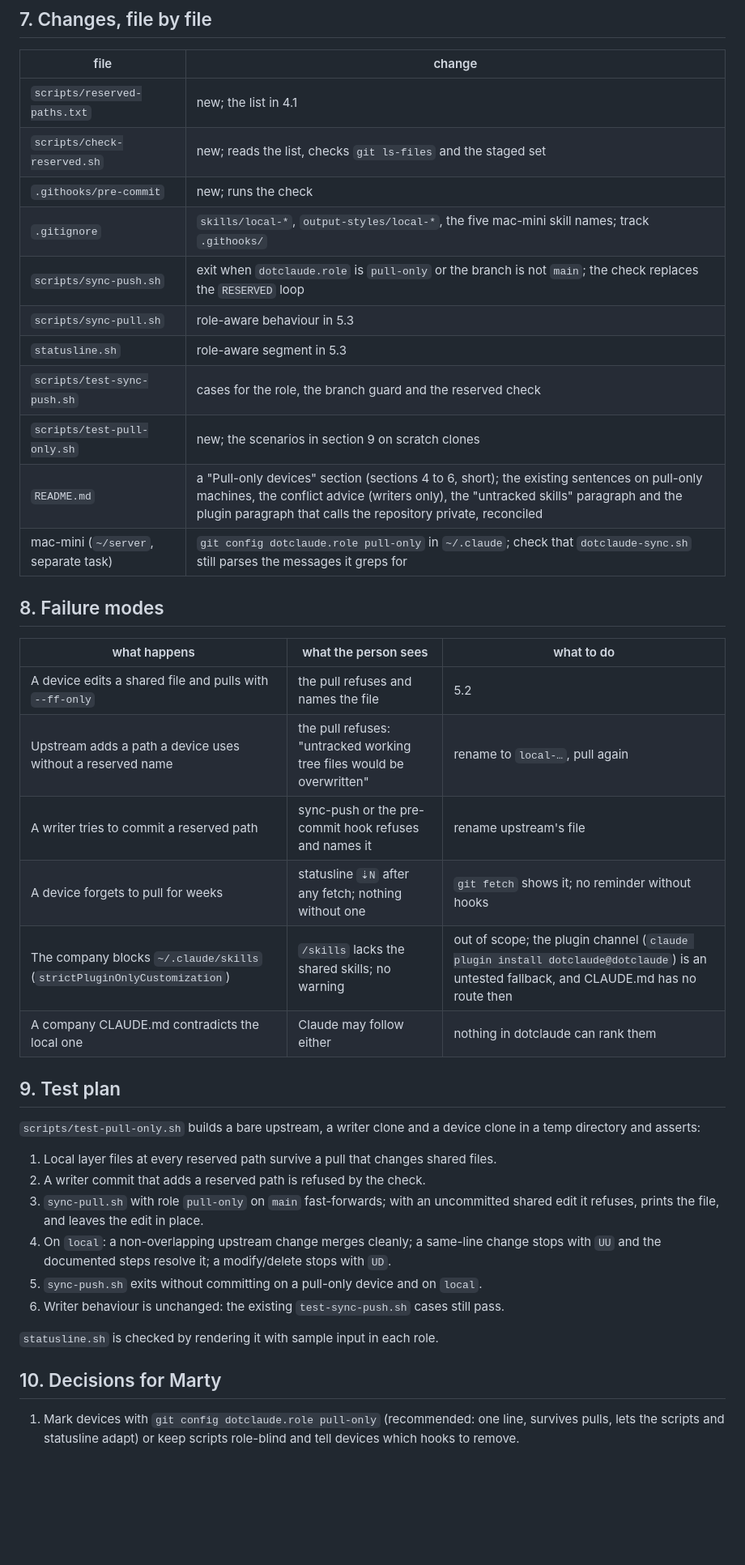
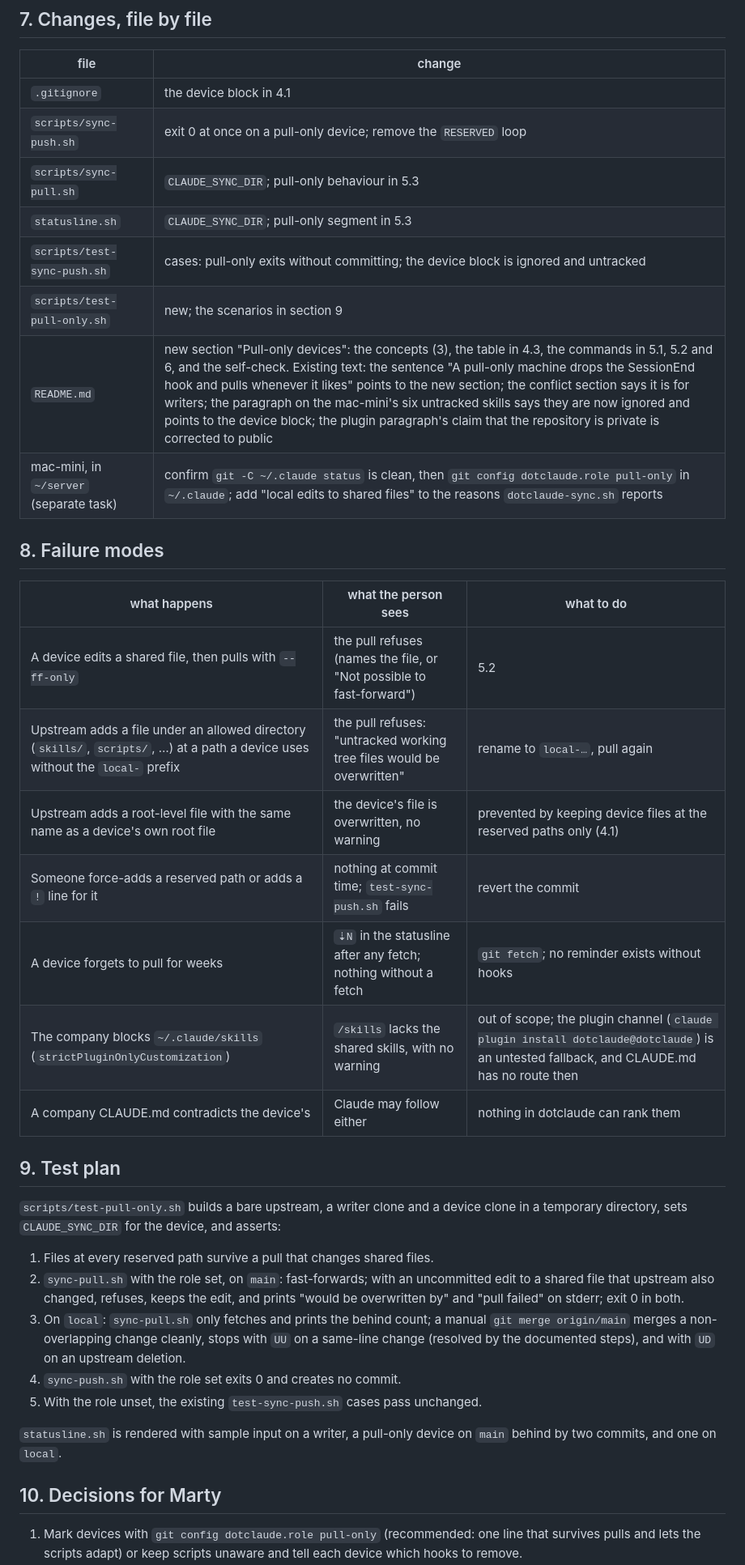
Before and after one commit to new-marty/dotclaude, a Markdown page: backlog/docs/design-pull-only-devices.md, the part around one of its changes. Shown at 81% size. GitHub-like rendering; blank space fills up the shorter version.

```diff
--- a/backlog/docs/design-pull-only-devices.md
+++ b/backlog/docs/design-pull-only-devices.md
@@ -204,48 +214,48 @@ never leave the device.
 
 | file | change |
 |---|---|
-| `scripts/reserved-paths.txt` | new; the list in 4.1 |
-| `scripts/check-reserved.sh` | new; reads the list, checks `git ls-files` and the staged set |
-| `.githooks/pre-commit` | new; runs the check |
-| `.gitignore` | `skills/local-*`, `output-styles/local-*`, the five mac-mini skill names; track `.githooks/` |
-| `scripts/sync-push.sh` | exit when `dotclaude.role` is `pull-only` or the branch is not `main`; the check replaces the `RESERVED` loop |
-| `scripts/sync-pull.sh` | role-aware behaviour in 5.3 |
-| `statusline.sh` | role-aware segment in 5.3 |
-| `scripts/test-sync-push.sh` | cases for the role, the branch guard and the reserved check |
-| `scripts/test-pull-only.sh` | new; the scenarios in section 9 on scratch clones |
-| `README.md` | a "Pull-only devices" section (sections 4 to 6, short); the existing sentences on pull-only machines, the conflict advice (writers only), the "untracked skills" paragraph and the plugin paragraph that calls the repository private, reconciled |
-| mac-mini (`~/server`, separate task) | `git config dotclaude.role pull-only` in `~/.claude`; check that `dotclaude-sync.sh` still parses the messages it greps for |
+| `.gitignore` | the device block in 4.1 |
+| `scripts/sync-push.sh` | exit 0 at once on a pull-only device; remove the `RESERVED` loop |
+| `scripts/sync-pull.sh` | `CLAUDE_SYNC_DIR`; pull-only behaviour in 5.3 |
+| `statusline.sh` | `CLAUDE_SYNC_DIR`; pull-only segment in 5.3 |
+| `scripts/test-sync-push.sh` | cases: pull-only exits without committing; the device block is ignored and untracked |
+| `scripts/test-pull-only.sh` | new; the scenarios in section 9 |
+| `README.md` | new section "Pull-only devices": the concepts (3), the table in 4.3, the commands in 5.1, 5.2 and 6, and the self-check. Existing text: the sentence "A pull-only machine drops the SessionEnd hook and pulls whenever it likes" points to the new section; the conflict section says it is for writers; the paragraph on the mac-mini's six untracked skills says they are now ignored and points to the device block; the plugin paragraph's claim that the repository is private is corrected to public |
+| mac-mini, in `~/server` (separate task) | confirm `git -C ~/.claude status` is clean, then `git config dotclaude.role pull-only` in `~/.claude`; add "local edits to shared files" to the reasons `dotclaude-sync.sh` reports |
 
 ## 8. Failure modes
 
 | what happens | what the person sees | what to do |
 |---|---|---|
-| A device edits a shared file and pulls with `--ff-only` | the pull refuses and names the file | 5.2 |
-| Upstream adds a path a device uses without a reserved name | the pull refuses: "untracked working tree files would be overwritten" | rename to `local-…`, pull again |
-| A writer tries to commit a reserved path | sync-push or the pre-commit hook refuses and names it | rename upstream's file |
-| A device forgets to pull for weeks | statusline `⇣N` after any fetch; nothing without one | `git fetch` shows it; no reminder without hooks |
-| The company blocks `~/.claude/skills` (`strictPluginOnlyCustomization`) | `/skills` lacks the shared skills; no warning | out of scope; the plugin channel (`claude plugin install dotclaude@dotclaude`) is an untested fallback, and CLAUDE.md has no route then |
-| A company CLAUDE.md contradicts the local one | Claude may follow either | nothing in dotclaude can rank them |
+| A device edits a shared file, then pulls with `--ff-only` | the pull refuses (names the file, or "Not possible to fast-forward") | 5.2 |
+| Upstream adds a file under an allowed directory (`skills/`, `scripts/`, …) at a path a device uses without the `local-` prefix | the pull refuses: "untracked working tree files would be overwritten" | rename to `local-…`, pull again |
+| Upstream adds a root-level file with the same name as a device's own root file | the device's file is overwritten, no warning | prevented by keeping device files at the reserved paths only (4.1) |
+| Someone force-adds a reserved path or adds a `!` line for it | nothing at commit time; `test-sync-push.sh` fails | revert the commit |
+| A device forgets to pull for weeks | `⇣N` in the statusline after any fetch; nothing without a fetch | `git fetch`; no reminder exists without hooks |
+| The company blocks `~/.claude/skills` (`strictPluginOnlyCustomization`) | `/skills` lacks the shared skills, with no warning | out of scope; the plugin channel (`claude plugin install dotclaude@dotclaude`) is an untested fallback, and CLAUDE.md has no route then |
+| A company CLAUDE.md contradicts the device's | Claude may follow either | nothing in dotclaude can rank them |
 
 ## 9. Test plan
 
-`scripts/test-pull-only.sh` builds a bare upstream, a writer clone and a device clone in a temp
-directory and asserts:
+`scripts/test-pull-only.sh` builds a bare upstream, a writer clone and a device clone in a
+temporary directory, sets `CLAUDE_SYNC_DIR` for the device, and asserts:
 
-1. Local layer files at every reserved path survive a pull that changes shared files.
-2. A writer commit that adds a reserved path is refused by the check.
-3. `sync-pull.sh` with role `pull-only` on `main` fast-forwards; with an uncommitted shared edit
-   it refuses, prints the file, and leaves the edit in place.
-4. On `local`: a non-overlapping upstream change merges cleanly; a same-line change stops with
-   `UU` and the documented steps resolve it; a modify/delete stops with `UD`.
-5. `sync-push.sh` exits without committing on a pull-only device and on `local`.
-6. Writer behaviour is unchanged: the existing `test-sync-push.sh` cases still pass.
+1. Files at every reserved path survive a pull that changes shared files.
+2. `sync-pull.sh` with the role set, on `main`: fast-forwards; with an uncommitted edit to a
+   shared file that upstream also changed, refuses, keeps the edit, and prints "would be
+   overwritten by" and "pull failed" on stderr; exit 0 in both.
+3. On `local`: `sync-pull.sh` only fetches and prints the behind count; a manual
+   `git merge origin/main` merges a non-overlapping change cleanly, stops with `UU` on a
+   same-line change (resolved by the documented steps), and with `UD` on an upstream deletion.
+4. `sync-push.sh` with the role set exits 0 and creates no commit.
+5. With the role unset, the existing `test-sync-push.sh` cases pass unchanged.
 
-`statusline.sh` is checked by rendering it with sample input in each role.
+`statusline.sh` is rendered with sample input on a writer, a pull-only device on `main` behind
+by two commits, and one on `local`.
 
 ## 10. Decisions for Marty
 
-1. Mark devices with `git config dotclaude.role pull-only` (recommended: one line, survives
-   pulls, lets the scripts and statusline adapt) or keep scripts role-blind and tell devices
-   which hooks to remove.
+1. Mark devices with `git config dotclaude.role pull-only` (recommended: one line that survives
+   pulls and lets the scripts adapt) or keep scripts unaware and tell each device which hooks to
+   remove.
 2. The `local` branch only when a device edits a shared file (recommended: most devices only
```
Also changed, not shown: other parts of backlog/docs/design-pull-only-devices.md (+125 -114 lines).
